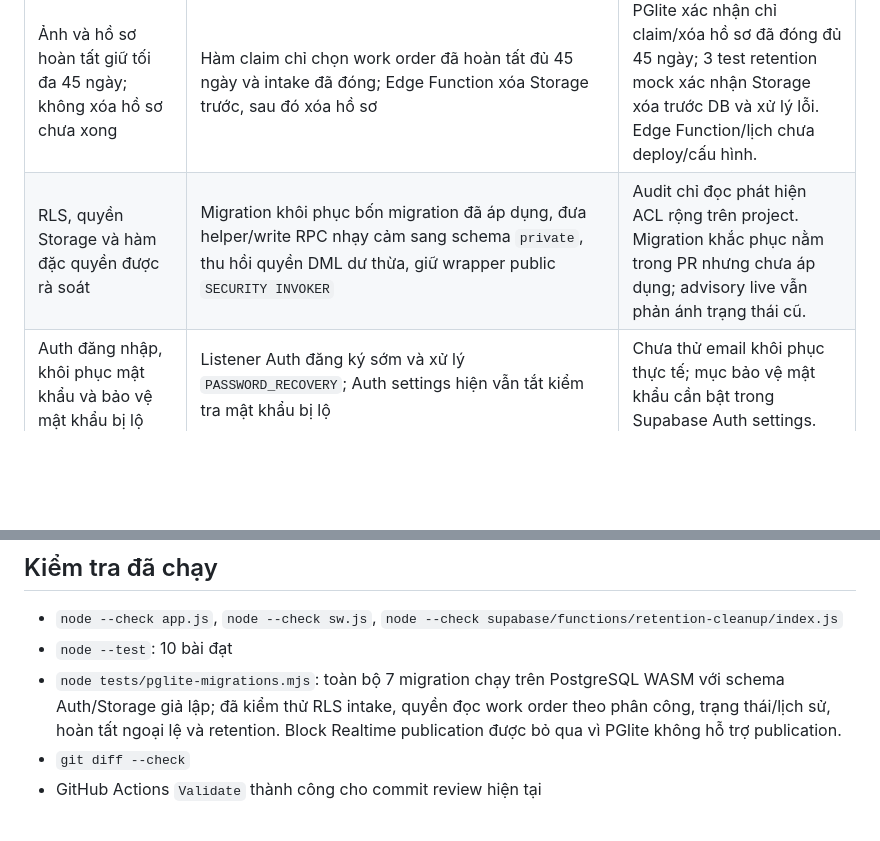
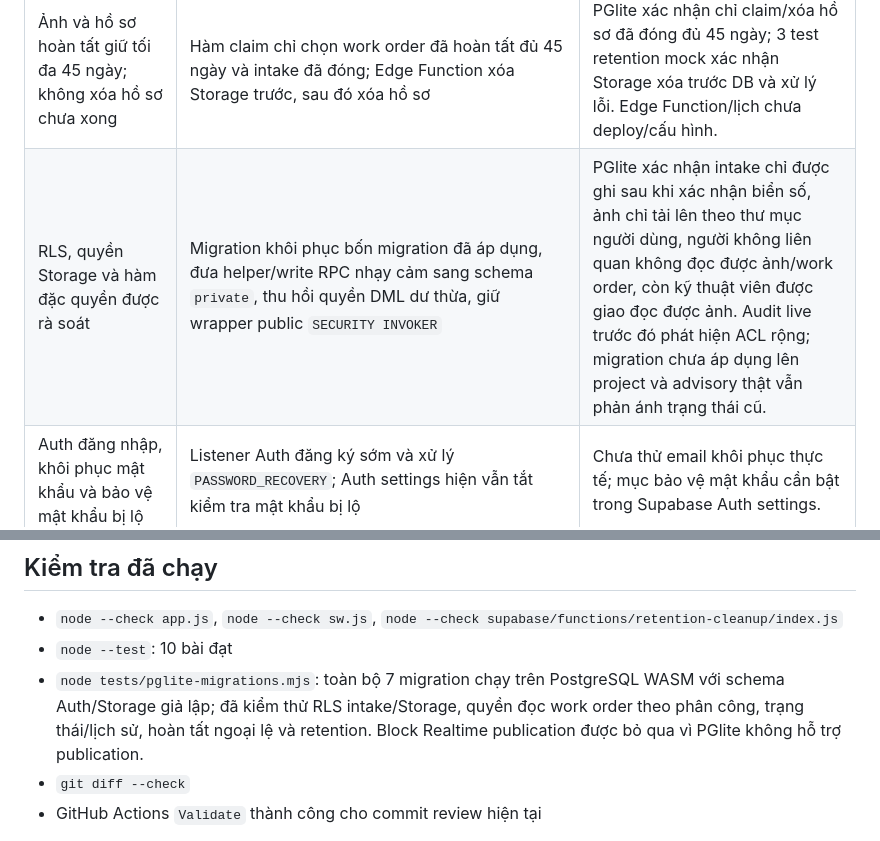
Before and after one commit to nguyenanhtu1881-svg/giao-viec-pwa, a Markdown page: docs/implementation-audit.md, 2 parts joined by grey strips. Rendered like a GitHub page; blank space fills up the shorter version.

Commit message:
test: verify storage RLS paths locally

```diff
--- a/docs/implementation-audit.md
+++ b/docs/implementation-audit.md
@@ -13,7 +13,7 @@ Ngày đối chiếu: 05/11/2026. Phạm vi kiểm tra gồm nhánh review, Supa
 | Xe tự hoàn thành khi mọi phân công xong; Admin có thể hoàn thành ngoại lệ | Trigger tổng hợp trạng thái work order/intake; RPC ngoại lệ yêu cầu lý do và ghi sự kiện | PGlite xác nhận chỉ hoàn thành sau khi mọi assignment xong; kiểm tra Admin hoàn tất ngoại lệ kèm lý do. |
 | Theo dõi tiến độ tổng thể và theo từng kỹ thuật viên theo thời gian thực | Màn hình work orders đọc từng assignment; Realtime đăng ký `work_orders`, `work_assignments`, `vehicle_intakes` | Cấu hình publication có trong migration; chưa xác minh subscription trong app đang chạy. |
 | Ảnh và hồ sơ hoàn tất giữ tối đa 45 ngày; không xóa hồ sơ chưa xong | Hàm claim chỉ chọn work order đã hoàn tất đủ 45 ngày và intake đã đóng; Edge Function xóa Storage trước, sau đó xóa hồ sơ | PGlite xác nhận chỉ claim/xóa hồ sơ đã đóng đủ 45 ngày; 3 test retention mock xác nhận Storage xóa trước DB và xử lý lỗi. Edge Function/lịch chưa deploy/cấu hình. |
-| RLS, quyền Storage và hàm đặc quyền được rà soát | Migration khôi phục bốn migration đã áp dụng, đưa helper/write RPC nhạy cảm sang schema `private`, thu hồi quyền DML dư thừa, giữ wrapper public `SECURITY INVOKER` | Audit chỉ đọc phát hiện ACL rộng trên project. Migration khắc phục nằm trong PR nhưng chưa áp dụng; advisory live vẫn phản ánh trạng thái cũ. |
+| RLS, quyền Storage và hàm đặc quyền được rà soát | Migration khôi phục bốn migration đã áp dụng, đưa helper/write RPC nhạy cảm sang schema `private`, thu hồi quyền DML dư thừa, giữ wrapper public `SECURITY INVOKER` | PGlite xác nhận intake chỉ được ghi sau khi xác nhận biển số, ảnh chỉ tải lên theo thư mục người dùng, người không liên quan không đọc được ảnh/work order, còn kỹ thuật viên được giao đọc được ảnh. Audit live trước đó phát hiện ACL rộng; migration chưa áp dụng lên project và advisory thật vẫn phản ánh trạng thái cũ. |
 | Auth đăng nhập, khôi phục mật khẩu và bảo vệ mật khẩu bị lộ | Listener Auth đăng ký sớm và xử lý `PASSWORD_RECOVERY`; Auth settings hiện vẫn tắt kiểm tra mật khẩu bị lộ | Chưa thử email khôi phục thực tế; mục bảo vệ mật khẩu cần bật trong Supabase Auth settings. |
 | Migration khớp lịch sử project | Bốn migration ngày 03/11 khôi phục từ lịch sử SQL live; migration bootstrap `20261102000000` bổ sung schema nền chưa có trong history live | Remote hiện ghi nhận bốn migration intake. Cần đối chiếu bootstrap trước `db push`; hướng dẫn ở README. |
 | Bảo toàn `main`, production và chuẩn bị review | Thay đổi nằm trong PR nháp #2, nhắm `feature/intake-foundation` | PR mở, chưa merge; không có migration hoặc deploy production từ Codex. |
@@ -22,7 +22,7 @@ Ngày đối chiếu: 05/11/2026. Phạm vi kiểm tra gồm nhánh review, Supa
 
 - `node --check app.js`, `node --check sw.js`, `node --check supabase/functions/retention-cleanup/index.js`
 - `node --test`: 10 bài đạt
-- `node tests/pglite-migrations.mjs`: toàn bộ 7 migration chạy trên PostgreSQL WASM với schema Auth/Storage giả lập; đã kiểm thử RLS intake, quyền đọc work order theo phân công, trạng thái/lịch sử, hoàn tất ngoại lệ và retention. Block Realtime publication được bỏ qua vì PGlite không hỗ trợ publication.
+- `node tests/pglite-migrations.mjs`: toàn bộ 7 migration chạy trên PostgreSQL WASM với schema Auth/Storage giả lập; đã kiểm thử RLS intake/Storage, quyền đọc work order theo phân công, trạng thái/lịch sử, hoàn tất ngoại lệ và retention. Block Realtime publication được bỏ qua vì PGlite không hỗ trợ publication.
 - `git diff --check`
 - GitHub Actions `Validate` thành công cho commit review hiện tại
 
```
